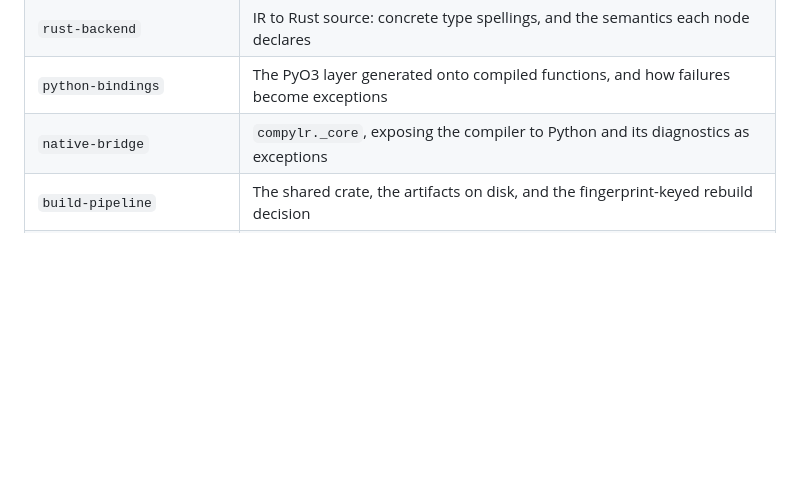
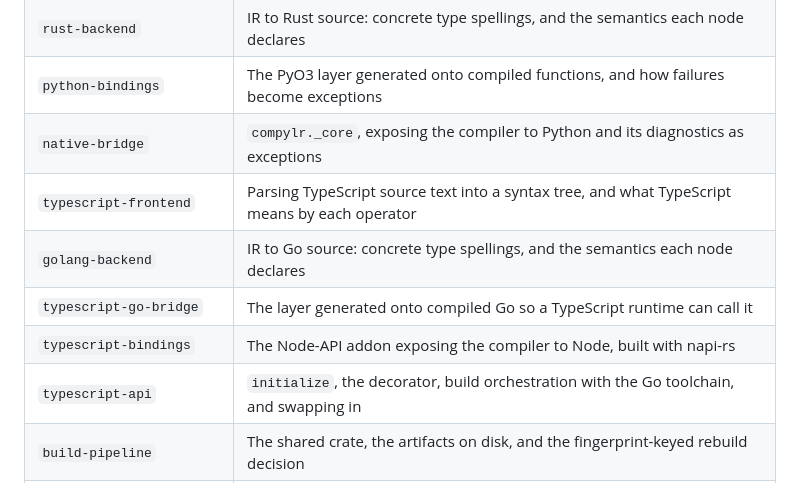
Before and after one commit to mgbvox/compylr, a Markdown page: README.md, the part around the change. Drawn GitHub-style; blank space fills up the shorter version.

Commit message:
Name the five new capabilities in the README
Archiving add-typescript-to-golang creates five capability specs that
did not exist before -- typescript-frontend, golang-backend,
typescript-go-bridge, typescript-bindings, and typescript-api -- and
`readme.rs::readme_lists_every_capability` reads openspec/specs/ and
asserts the README names every one of them. It does not, so the archive
alone fails `cargo test` on both runners with exit 101.

That guard is doing exactly its job: it exists so a capability cannot
land unmentioned, and five landing at once is the case it was written
for. Add the rows rather than the exemption.

Placed after `native-bridge` so the second language pair reads in the
same order as the first. Note the pairing is not the obvious one:
`typescript-bindings` is the host addon exposing the compiler to Node,
so it answers to `native-bridge`, while `typescript-go-bridge` is what
is generated onto compiled code, answering to `python-bindings`.

Co-Authored-By: Claude Opus 5 <noreply@anthropic.com>
Claude-Session: https://claude.ai/code/session_01P9mCksTMqzXz1JekSJrhwW

```diff
--- a/README.md
+++ b/README.md
@@ -83,6 +83,11 @@ a single one-line function produced 238 lines and the translation was lines 200
 | `rust-backend` | IR to Rust source: concrete type spellings, and the semantics each node declares |
 | `python-bindings` | The PyO3 layer generated onto compiled functions, and how failures become exceptions |
 | `native-bridge` | `compylr._core`, exposing the compiler to Python and its diagnostics as exceptions |
+| `typescript-frontend` | Parsing TypeScript source text into a syntax tree, and what TypeScript means by each operator |
+| `golang-backend` | IR to Go source: concrete type spellings, and the semantics each node declares |
+| `typescript-go-bridge` | The layer generated onto compiled Go so a TypeScript runtime can call it |
+| `typescript-bindings` | The Node-API addon exposing the compiler to Node, built with napi-rs |
+| `typescript-api` | `initialize`, the decorator, build orchestration with the Go toolchain, and swapping in |
 | `build-pipeline` | The shared crate, the artifacts on disk, and the fingerprint-keyed rebuild decision |
 | `python-api` | `initialize`, the decorator's two forms, settings resolution, and swapping in |
 | `cli` | The command line: precompiling a project, what it emits, and how it reports rejections |
```
